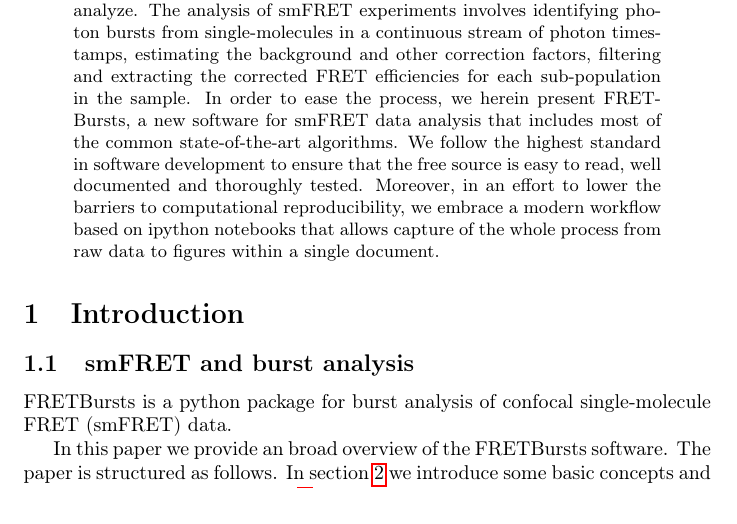
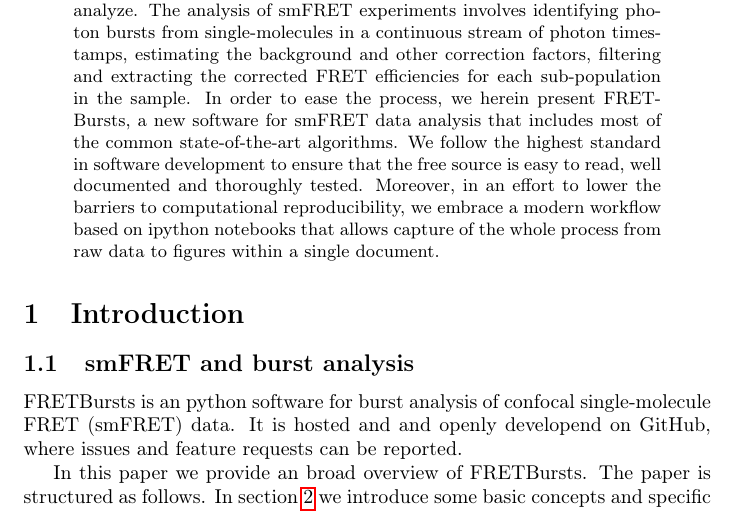
Before and after one commit to tritemio/fretbursts_paper, a LaTeX paper (main.tex, which reads Introduction.tex): part of page 1 of 15, cut so that both start at the same text. Compiled offline with pdfLaTeX.

Commit message:
edited Introduction.tex

```diff
--- a/Introduction.tex
+++ b/Introduction.tex
@@ -2,10 +2,11 @@
 
 \subsection{smFRET and burst analysis}
 
-FRETBursts is a python package for burst analysis of confocal single-molecule
-FRET (smFRET) data.
+FRETBursts is an python software for burst analysis of confocal single-molecule
+FRET (smFRET) data. It is hosted and and openly developend on GitHub, where
+issues and feature requests can be reported.
 
-In this paper we provide an broad overview of the FRETBursts software. The
+In this paper we provide an broad overview of FRETBursts. The
 paper is structured as follows. In section~\ref{sec:concepts} we
 introduce some basic concepts and specific terminology.
 In section~\ref{sec:analysis} we illustrate how to execute the several steps involved
```
